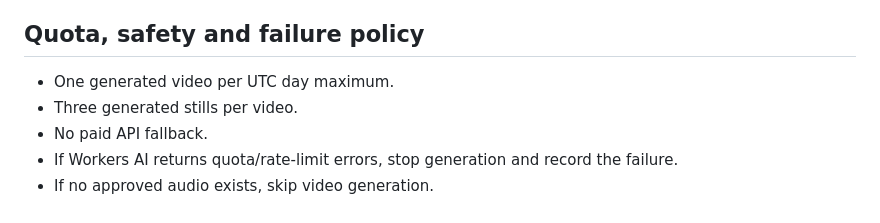
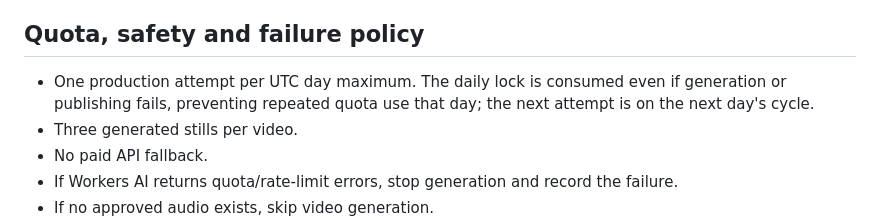
Before and after one commit to baidyaprince69-web/violin-prince-website, a Markdown page: autopilot/README.md, the part around the change. Rendered like a GitHub page.

Commit message:
Document strict daily attempt quota and retry policy

```diff
--- a/autopilot/README.md
+++ b/autopilot/README.md
@@ -143,7 +143,7 @@ The token is held in browser session storage only. The audio stays in the privat
 
 ## Quota, safety and failure policy
 
-- One generated video per UTC day maximum.
+- One production attempt per UTC day maximum. The daily lock is consumed even if generation or publishing fails, preventing repeated quota use that day; the next attempt is on the next day's cycle.
 - Three generated stills per video.
 - No paid API fallback.
 - If Workers AI returns quota/rate-limit errors, stop generation and record the failure.
```
